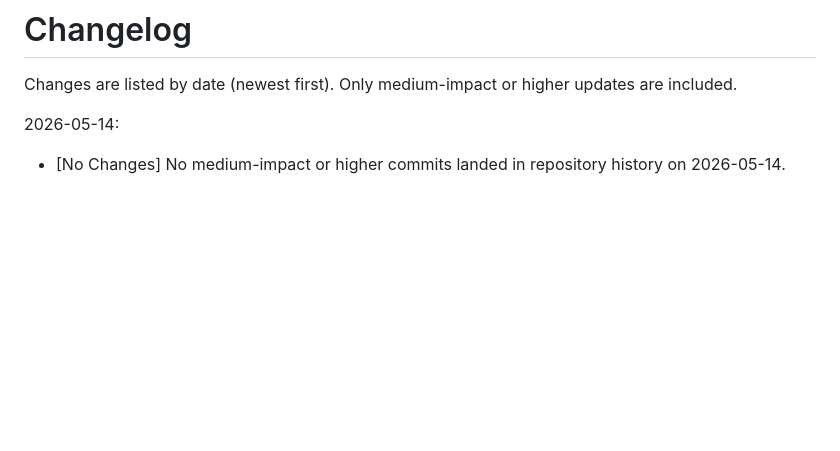
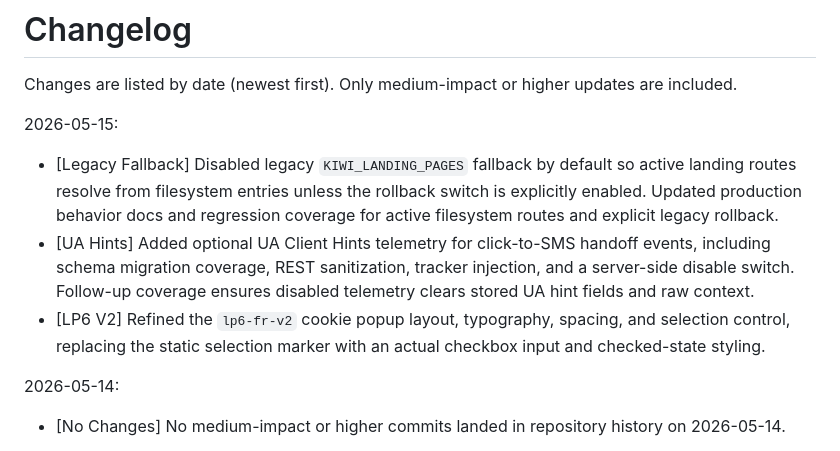
Before and after one commit to mpetrovic-hub/backend, a Markdown page: CHANGELOG.md, the part around the change. GitHub-like rendering; blank space fills up the shorter version.

```diff
--- a/CHANGELOG.md
+++ b/CHANGELOG.md
@@ -1,6 +1,11 @@
 # Changelog
 
 Changes are listed by date (newest first). Only medium-impact or higher updates are included.
+
+2026-05-15:
+- [Legacy Fallback] Disabled legacy `KIWI_LANDING_PAGES` fallback by default so active landing routes resolve from filesystem entries unless the rollback switch is explicitly enabled. Updated production behavior docs and regression coverage for active filesystem routes and explicit legacy rollback.
+- [UA Hints] Added optional UA Client Hints telemetry for click-to-SMS handoff events, including schema migration coverage, REST sanitization, tracker injection, and a server-side disable switch. Follow-up coverage ensures disabled telemetry clears stored UA hint fields and raw context.
+- [LP6 V2] Refined the `lp6-fr-v2` cookie popup layout, typography, spacing, and selection control, replacing the static selection marker with an actual checkbox input and checked-state styling.
 
 2026-05-14:
 - [No Changes] No medium-impact or higher commits landed in repository history on 2026-05-14.
```
